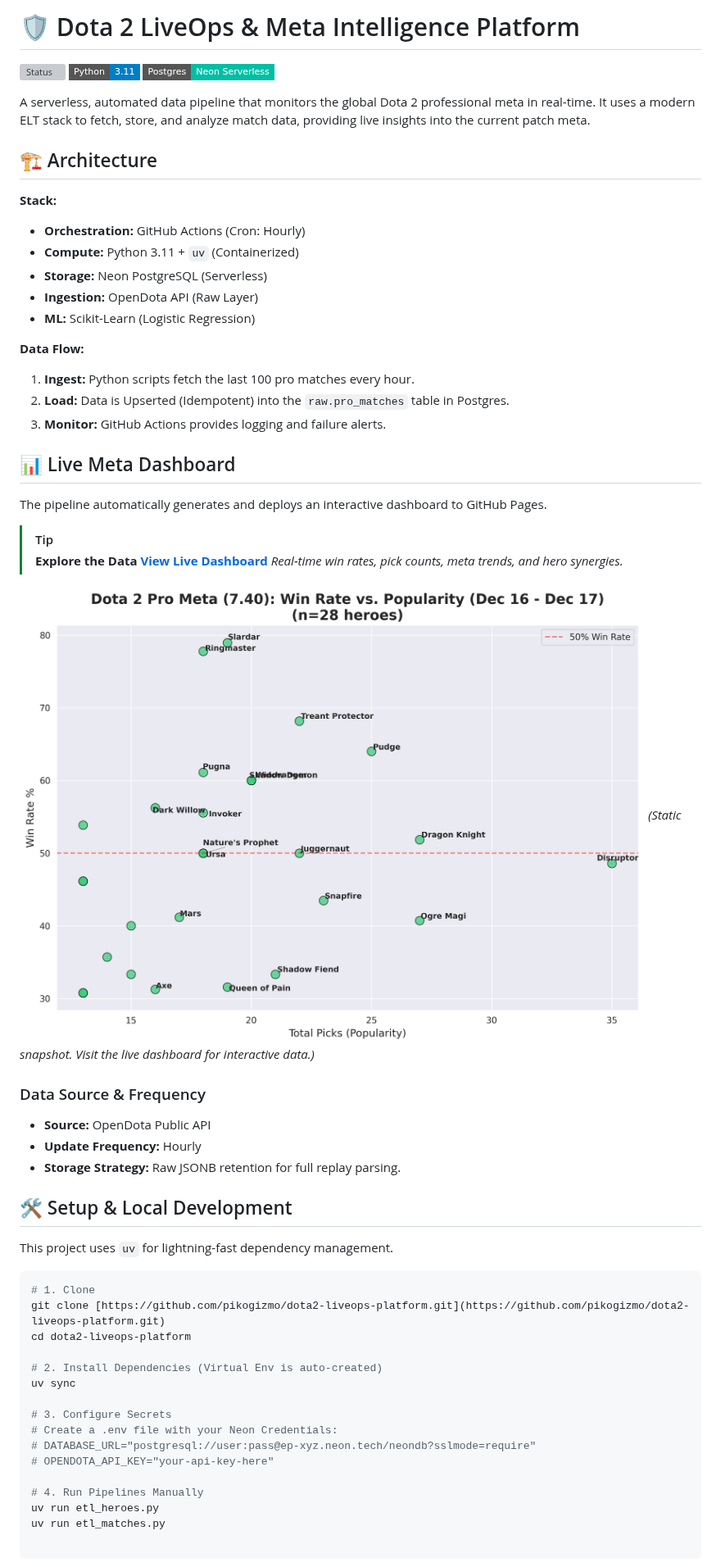
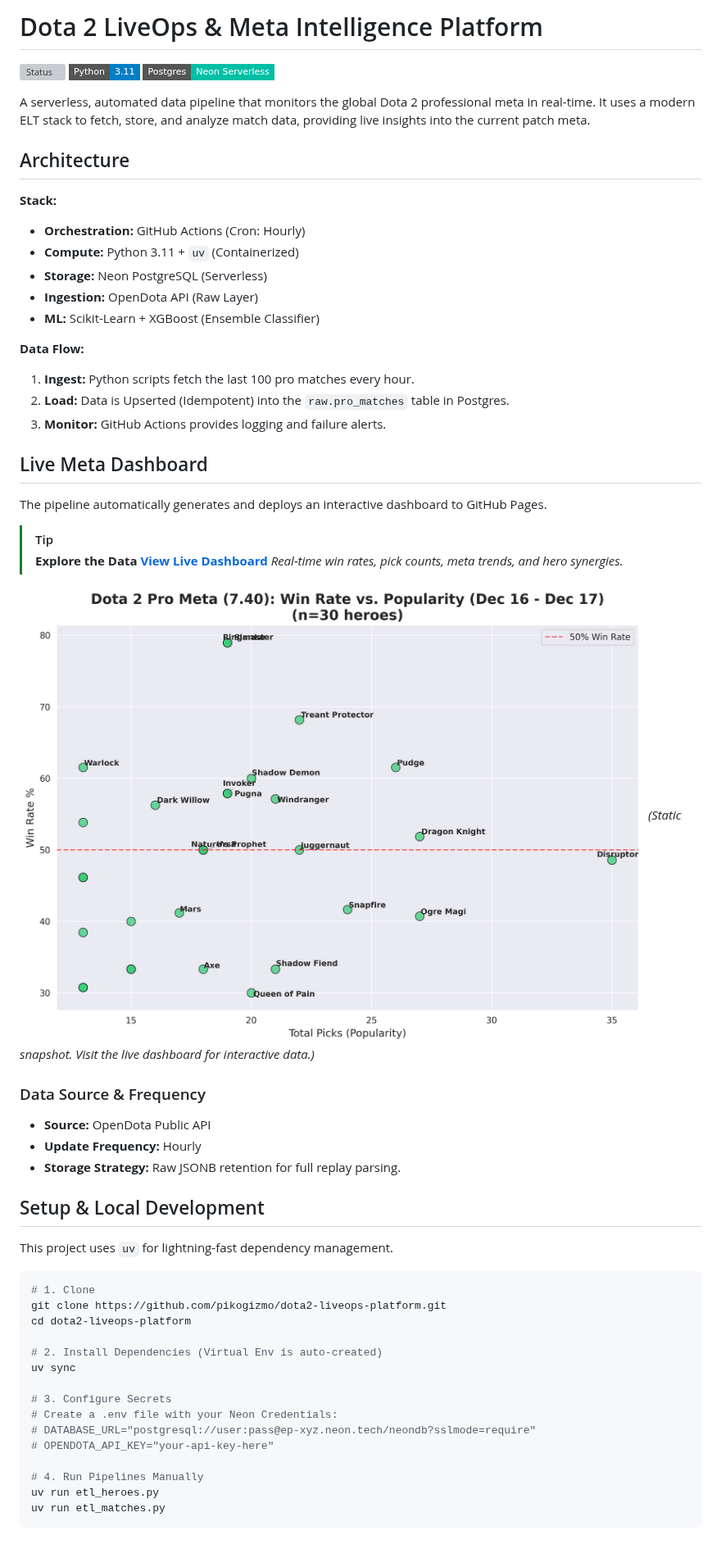
Before and after one commit to pikogizmo/dota2-liveops-platform, a Markdown page: README.md, the part around the change. Shown at 82% size. Rendered like a GitHub page; pictures changed too: meta_snapshot.png; badges without logos; grey boxes are pictures that could not be loaded.

````diff
--- a/README.md
+++ b/README.md
@@ -1,4 +1,4 @@
-# 🛡️ Dota 2 LiveOps & Meta Intelligence Platform
+# Dota 2 LiveOps & Meta Intelligence Platform
 
 ![Status](https://img.shields.io/github/actions/workflow/status/pikogizmo/dota2-liveops-platform/hourly_etl.yml?label=Pipeline&style=flat-square)
 ![Python](https://img.shields.io/badge/Python-3.11-blue?style=flat-square)
@@ -6,21 +6,21 @@
 
 A serverless, automated data pipeline that monitors the global Dota 2 professional meta in real-time. It uses a modern ELT stack to fetch, store, and analyze match data, providing live insights into the current patch meta.
 
-## 🏗️ Architecture
+## Architecture
 
 **Stack:**
 * **Orchestration:** GitHub Actions (Cron: Hourly)
 * **Compute:** Python 3.11 + `uv` (Containerized)
 * **Storage:** Neon PostgreSQL (Serverless)
 * **Ingestion:** OpenDota API (Raw Layer)
-* **ML:** Scikit-Learn (Logistic Regression)
+* **ML:** Scikit-Learn + XGBoost (Ensemble Classifier)
 
 **Data Flow:**
 1.  **Ingest:** Python scripts fetch the last 100 pro matches every hour.
 2.  **Load:** Data is Upserted (Idempotent) into the `raw.pro_matches` table in Postgres.
 3.  **Monitor:** GitHub Actions provides logging and failure alerts.
 
-## 📊 Live Meta Dashboard
+## Live Meta Dashboard
 The pipeline automatically generates and deploys an interactive dashboard to GitHub Pages.
 
 > [!TIP]
@@ -36,13 +36,13 @@ The pipeline automatically generates and deploys an interactive dashboard to Git
 * **Update Frequency:** Hourly
 * **Storage Strategy:** Raw JSONB retention for full replay parsing.
 
-## 🛠️ Setup & Local Development
+## Setup & Local Development
 
 This project uses `uv` for lightning-fast dependency management.
 
 ```bash
 # 1. Clone
-git clone [https://github.com/pikogizmo/dota2-liveops-platform.git](https://github.com/pikogizmo/dota2-liveops-platform.git)
+git clone https://github.com/pikogizmo/dota2-liveops-platform.git
 cd dota2-liveops-platform
 
 # 2. Install Dependencies (Virtual Env is auto-created)
@@ -56,3 +56,4 @@ uv sync
 # 4. Run Pipelines Manually
 uv run etl_heroes.py
 uv run etl_matches.py
+```
````
Also changed, not shown: ARCHITECTURE.md (+5 -5 lines), 12 other files.
